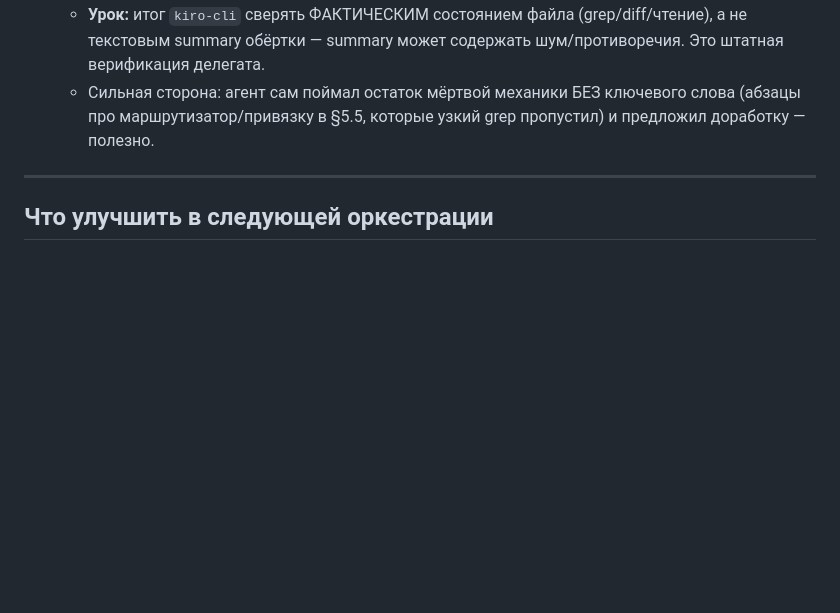
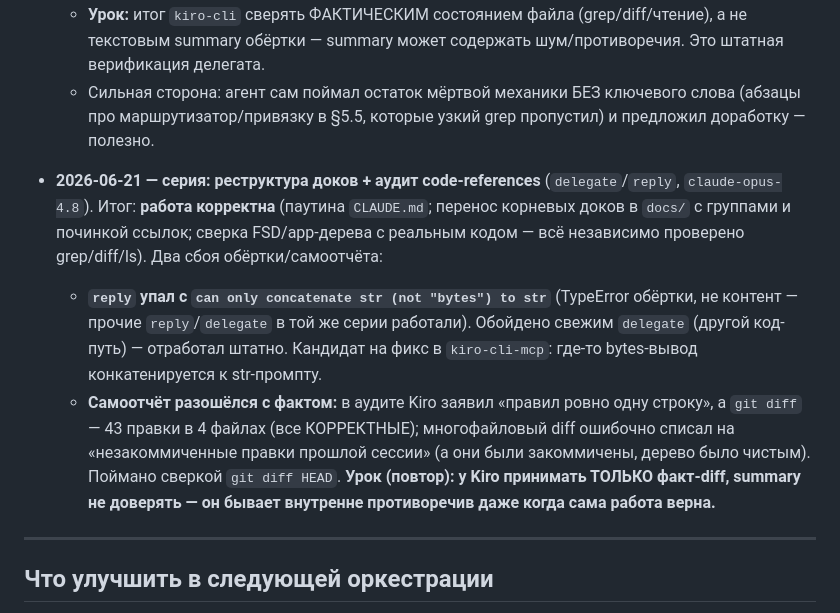
Before and after one commit to olegopro/insta-pilot, a Markdown page: docs/orchestration/retrospective.md, the part around the change. GitHub-like rendering; blank space fills up the shorter version.

Commit message:
docs(orchestration): залогировал сбои Kiro из серии правок доков
- Зафиксировал баг reply: can only concatenate str (not bytes) to str (обойдён свежим delegate)
- Зафиксировал misreport: Kiro заявил 1 правку, по факту 43 в 4 файлах (корректные) — ловить факт-diff

```diff
--- a/docs/orchestration/retrospective.md
+++ b/docs/orchestration/retrospective.md
@@ -69,6 +69,19 @@ Per-account spacing Kiro: на одном Kiro-аккаунте вызовы с
   - Сильная сторона: агент сам поймал остаток мёртвой механики БЕЗ ключевого слова (абзацы про
     маршрутизатор/привязку в §5.5, которые узкий grep пропустил) и предложил доработку — полезно.
 
+- **2026-06-21 — серия: реструктура доков + аудит code-references** (`delegate`/`reply`,
+  `claude-opus-4.8`). Итог: **работа корректна** (паутина `CLAUDE.md`; перенос корневых доков в `docs/`
+  с группами и починкой ссылок; сверка FSD/app-дерева с реальным кодом — всё независимо проверено
+  grep/diff/ls). Два сбоя обёртки/самоотчёта:
+  - **`reply` упал с `can only concatenate str (not "bytes") to str`** (TypeError обёртки, не контент —
+    прочие `reply`/`delegate` в той же серии работали). Обойдено свежим `delegate` (другой код-путь) —
+    отработал штатно. Кандидат на фикс в `kiro-cli-mcp`: где-то bytes-вывод конкатенируется к str-промпту.
+  - **Самоотчёт разошёлся с фактом:** в аудите Kiro заявил «правил ровно одну строку», а `git diff` —
+    43 правки в 4 файлах (все КОРРЕКТНЫЕ); многофайловый diff ошибочно списал на «незакоммиченные правки
+    прошлой сессии» (а они были закоммичены, дерево было чистым). Поймано сверкой `git diff HEAD`.
+    **Урок (повтор): у Kiro принимать ТОЛЬКО факт-diff, summary не доверять — он бывает внутренне
+    противоречив даже когда сама работа верна.**
+
 ---
 
 ## Что улучшить в следующей оркестрации
```
